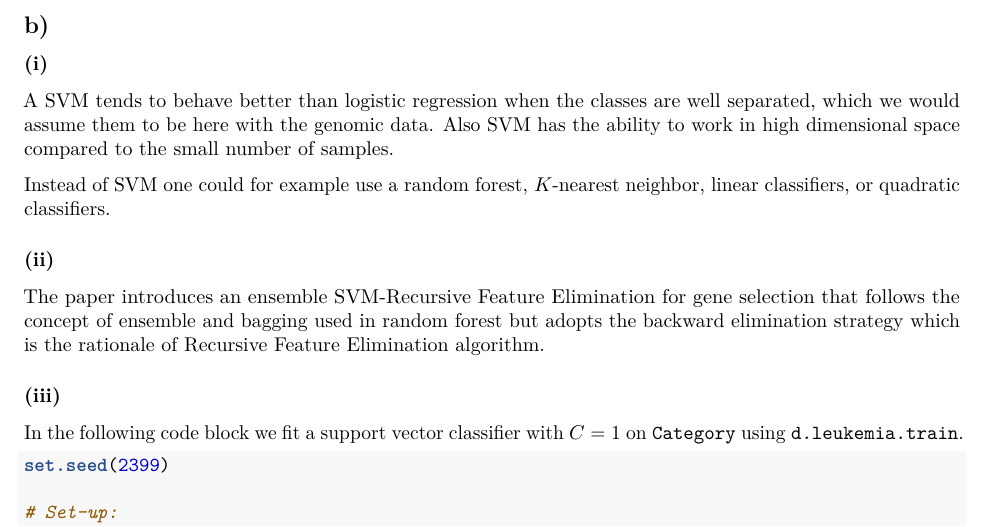
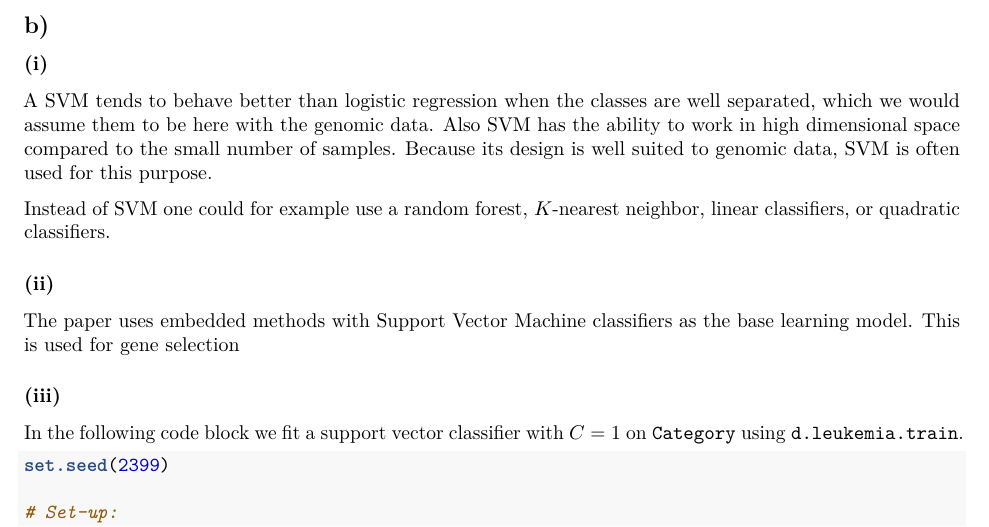
Before and after one commit to wsolsen/TMA4268-Statistical-learning, an R Markdown document (Project 2/Project 2.Rmd): part of page 11 of 17, cut so that both start at the same text. Rendered offline with R 4.5, knitr and Pandoc, then LaTeX, with nearby package versions; some code elsewhere in the file could not run offline.

Commit message:
Update problem 4

```diff
--- a/Project 2/Project 2.Rmd
+++ b/Project 2/Project 2.Rmd
@@ -388,13 +388,13 @@ iv) Big C => big margin => lower variance and bigger bias.
 
 ## b)
 ### (i)
-A SVM tends to behave better than logistic regression when the classes are well separated, which we would assume them to be here with the genomic data. Also SVM has the ability to work in high dimensional space compared to the small number of samples.
+A SVM tends to behave better than logistic regression when the classes are well separated, which we would assume them to be here with the genomic data. Also SVM has the ability to work in high dimensional space compared to the small number of samples. Because its design is well suited to genomic data, SVM is often used for this purpose.
 
 Instead of SVM one could for example use a random forest, $K$-nearest neighbor, linear classifiers, or quadratic classifiers.
 
 
 ### (ii)
-The paper introduces an ensemble SVM-Recursive Feature Elimination for gene selection that follows the concept of ensemble and bagging used in random forest but adopts the backward elimination strategy which is the rationale of Recursive Feature Elimination algorithm.
+The paper uses embedded methods with Support Vector Machine classifiers as the base learning model. This is used for gene selection
 
 
 ### (iii)
```
